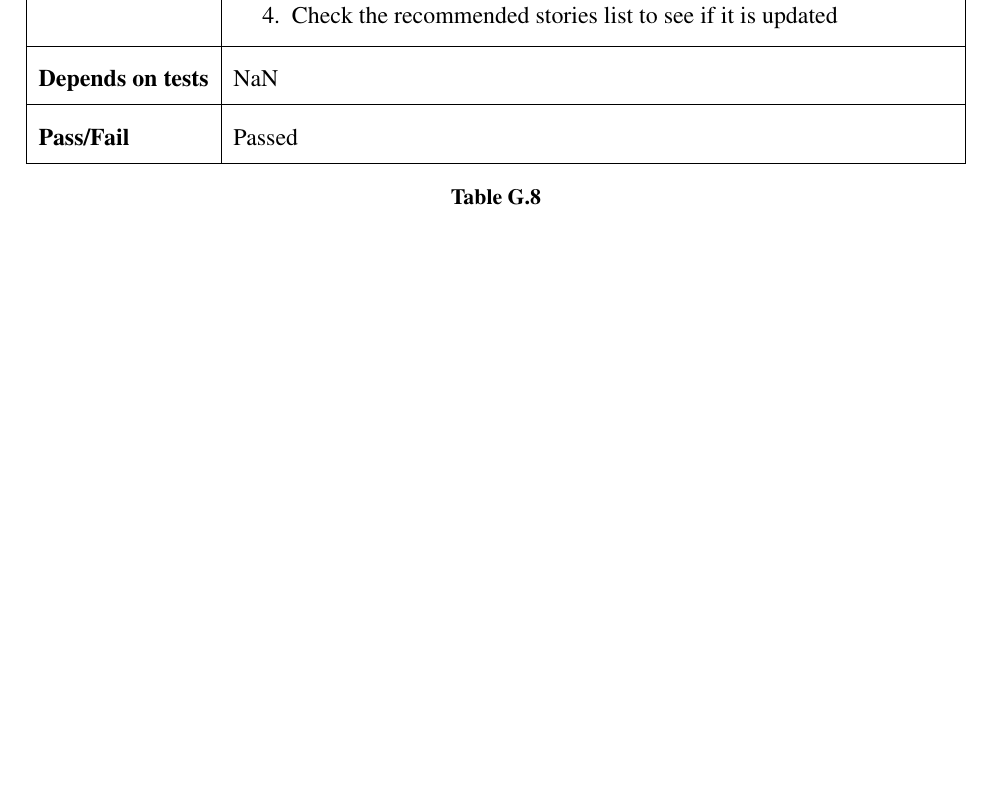
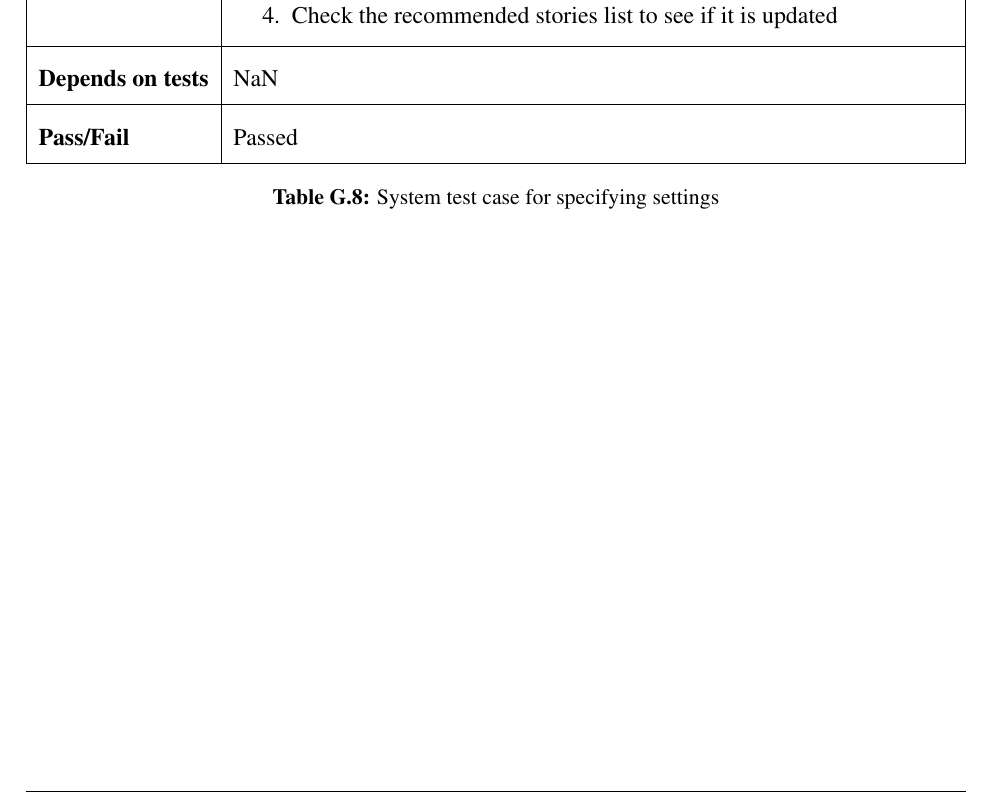
Before and after one commit to ewolden/javisst-rapport, a LaTeX thesis (main.tex, which reads appendix.tex): part of page 141 of 142, cut so that both start at the same text, the shorter picture padded with empty space. Compiled offline with pdfLaTeX.

Commit message:
adding one more caption

```diff
--- a/appendix.tex
+++ b/appendix.tex
@@ -611,7 +611,7 @@ Status report week 6\newline
 
 	\begin{table}[H]
 		\centering
-		\caption{}
+		\caption{System test case for specifying settings}
 		\begin{tabular}{ | l | l  |}
 			\hline
 			\textbf{Test ID} & T7  \\ \hline
```
